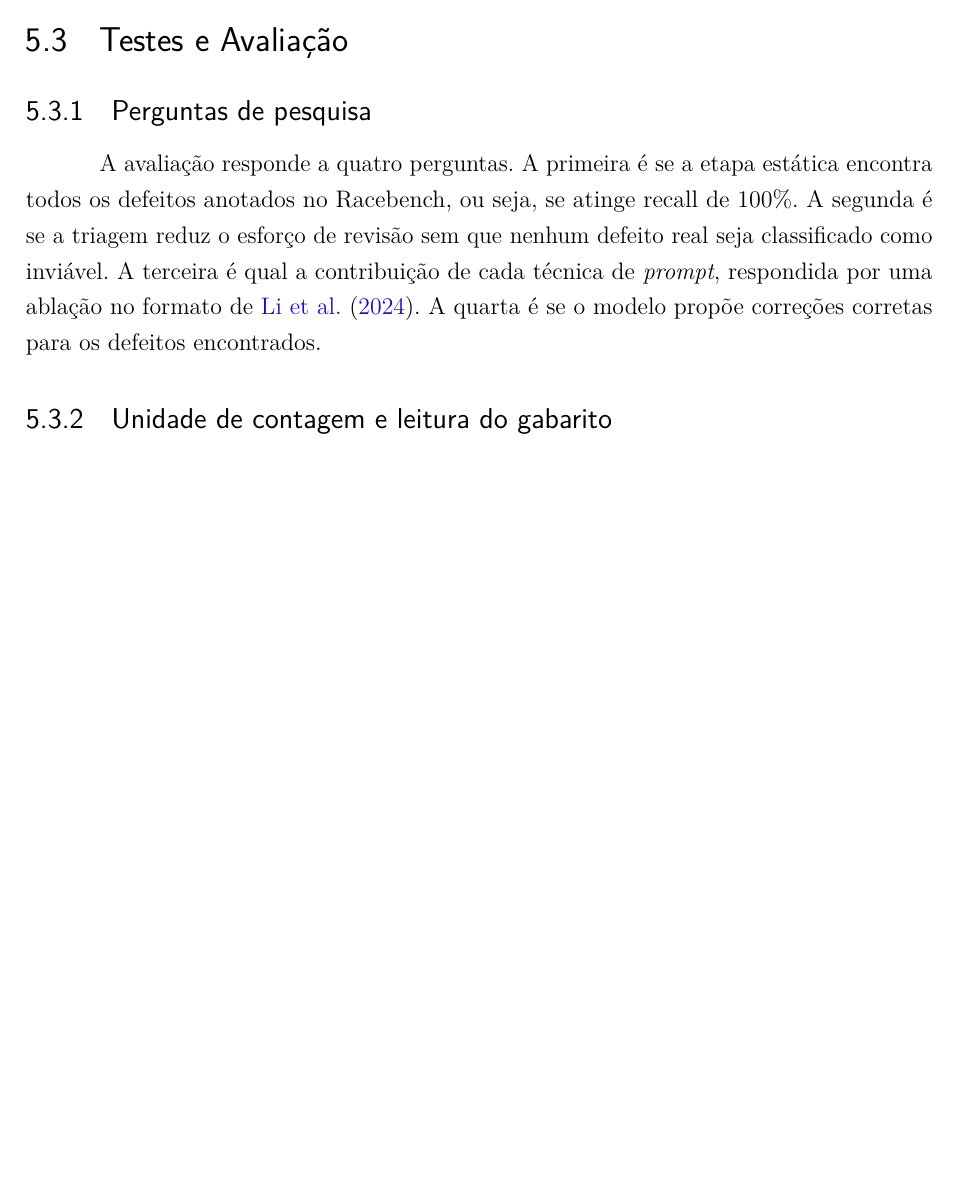
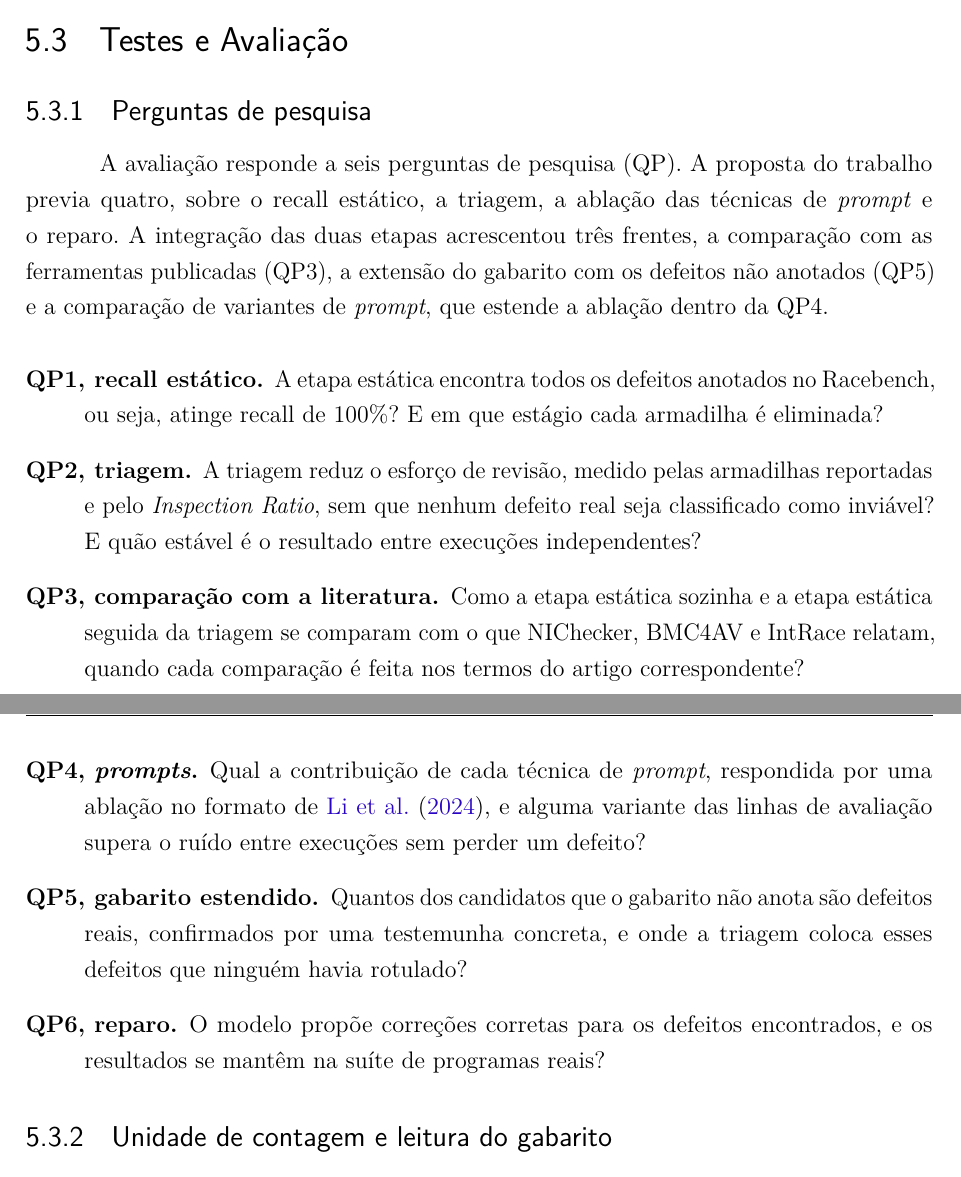
Before and after one commit to phMachad0/irqrace-ai, a LaTeX thesis (monografia/final.tex, which reads monografia/capitulos/05-desenvolvimento.tex): part of page 38 of 47 before the commit and two parts of pages 38 and 39 of 48 after it, the two joined at a grey line, cut so that both start at the same text, the shorter picture padded with empty space. Compiled offline with pdfLaTeX.

Commit message:
Monografia: six research questions
T1-T3 add three lines of evaluation that the four original questions did not
cover: the comparison with the published tools, the extended ground truth and
the prompt variants. The section now lists QP1-QP6 in the order the results
section will follow (static recall, triage, literature, prompts, extended
ground truth, repair), and the conclusions placeholder points to the six.

```diff
--- a/monografia/capitulos/05-desenvolvimento.tex
+++ b/monografia/capitulos/05-desenvolvimento.tex
@@ -296,13 +296,35 @@
 
 \subsection{Perguntas de pesquisa}
 
-A avaliação responde a quatro perguntas. A primeira é se a etapa estática
-encontra todos os defeitos anotados no Racebench, ou seja, se atinge recall de
-100\%. A segunda é se a triagem reduz o esforço de revisão sem que nenhum
-defeito real seja classificado como inviável. A terceira é qual a contribuição
-de cada técnica de \textit{prompt}, respondida por uma ablação no formato de
-\citeonline{llift}. A quarta é se o modelo propõe correções corretas para os
-defeitos encontrados.
+A avaliação responde a seis perguntas de pesquisa (QP). A proposta do trabalho
+previa quatro, sobre o recall estático, a triagem, a ablação das técnicas de
+\textit{prompt} e o reparo. A integração das duas etapas acrescentou três
+frentes, a comparação com as ferramentas publicadas (QP3), a extensão do
+gabarito com os defeitos não anotados (QP5) e a comparação de variantes de
+\textit{prompt}, que estende a ablação dentro da QP4.
+
+\begin{description}
+  \item[QP1, recall estático.] A etapa estática encontra todos os defeitos
+  anotados no Racebench, ou seja, atinge recall de 100\%? E em que estágio cada
+  armadilha é eliminada?
+  \item[QP2, triagem.] A triagem reduz o esforço de revisão, medido pelas
+  armadilhas reportadas e pelo \textit{Inspection Ratio}, sem que nenhum defeito
+  real seja classificado como inviável? E quão estável é o resultado entre
+  execuções independentes?
+  \item[QP3, comparação com a literatura.] Como a etapa estática sozinha e a
+  etapa estática seguida da triagem se comparam com o que NIChecker, BMC4AV e
+  IntRace relatam, quando cada comparação é feita nos termos do artigo
+  correspondente?
+  \item[QP4, \textit{prompts}.] Qual a contribuição de cada técnica de
+  \textit{prompt}, respondida por uma ablação no formato de
+  \citeonline{llift}, e alguma variante das linhas de avaliação supera o ruído
+  entre execuções sem perder um defeito?
+  \item[QP5, gabarito estendido.] Quantos dos candidatos que o gabarito não anota
+  são defeitos reais, confirmados por uma testemunha concreta, e onde a triagem
+  coloca esses defeitos que ninguém havia rotulado?
+  \item[QP6, reparo.] O modelo propõe correções corretas para os defeitos
+  encontrados, e os resultados se mantêm na suíte de programas reais?
+\end{description}
 
 \subsection{Unidade de contagem e leitura do gabarito}
 
```
Also changed, not shown: monografia/capitulos/06-consideracoes.tex (+1 -1 lines).
